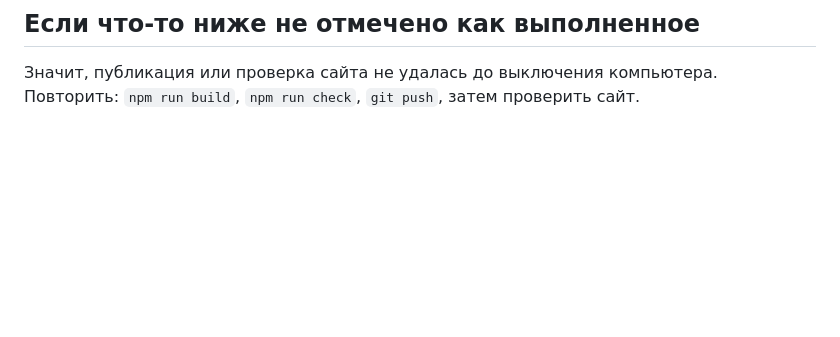
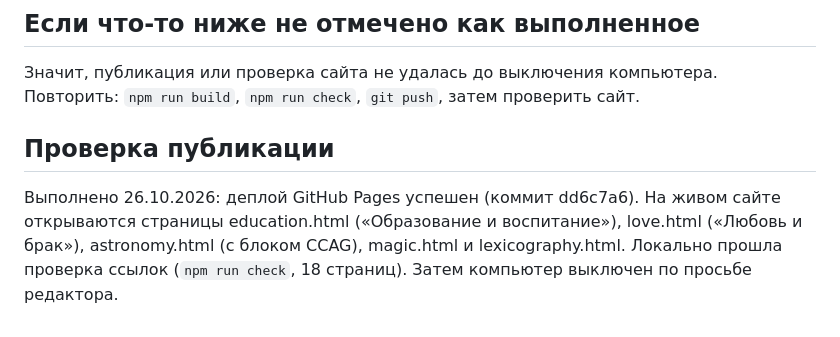
Before and after one commit to alex-michels/neoscholia, a Markdown page: research/STATUS-2026-10-26.md, the part around the change. GitHub-like rendering; blank space fills up the shorter version.

Commit message:
Status report: publication verified
Co-Authored-By: Claude Opus 5.5 <noreply@anthropic.com>

```diff
--- a/research/STATUS-2026-10-26.md
+++ b/research/STATUS-2026-10-26.md
@@ -32,3 +32,7 @@
 ## Если что-то ниже не отмечено как выполненное
 
 Значит, публикация или проверка сайта не удалась до выключения компьютера. Повторить: `npm run build`, `npm run check`, `git push`, затем проверить сайт.
+
+## Проверка публикации
+
+Выполнено 26.10.2026: деплой GitHub Pages успешен (коммит dd6c7a6). На живом сайте открываются страницы education.html («Образование и воспитание»), love.html («Любовь и брак»), astronomy.html (с блоком CCAG), magic.html и lexicography.html. Локально прошла проверка ссылок (`npm run check`, 18 страниц). Затем компьютер выключен по просьбе редактора.
```
